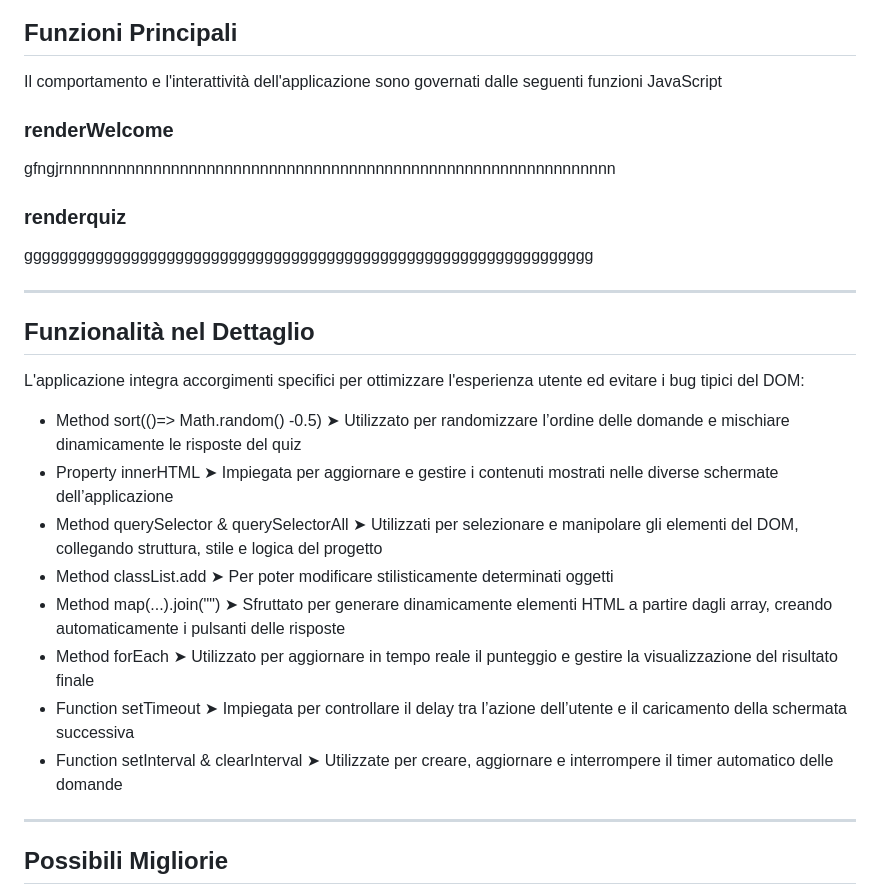
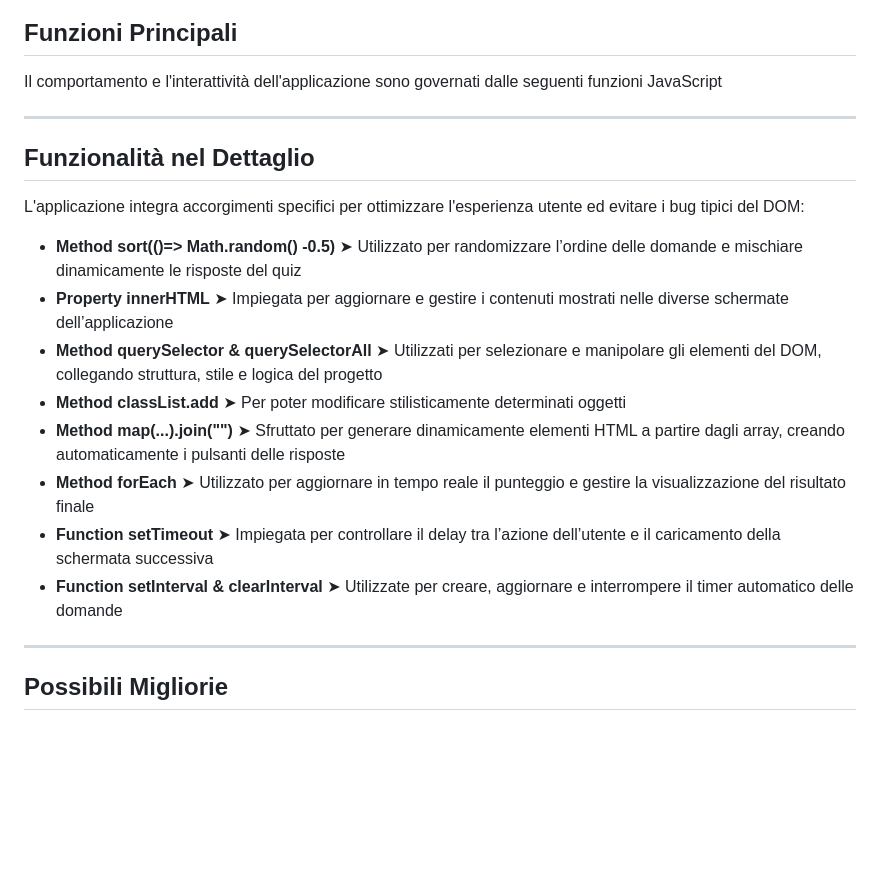
Before and after one commit to gianlucaciliberti/build-week-1, a Markdown page: README.md, the part around the change. Rendered like a GitHub page; blank space fills up the shorter version.

Commit message:
ultime modifiche

```diff
--- a/README.md
+++ b/README.md
@@ -56,11 +56,6 @@ L'applicazione segue il pattern architetturale **State ➡️ Render ➡️ Even
 
 ## Funzioni Principali
 Il comportamento e l'interattività dell'applicazione sono governati dalle seguenti funzioni JavaScript
- ### renderWelcome
- gfngjrnnnnnnnnnnnnnnnnnnnnnnnnnnnnnnnnnnnnnnnnnnnnnnnnnnnnnnnnnnnnnn
-
-### renderquiz
-gggggggggggggggggggggggggggggggggggggggggggggggggggggggggggggggg
 
 
 
@@ -69,14 +64,14 @@ gggggggggggggggggggggggggggggggggggggggggggggggggggggggggggggggg
 
 ## Funzionalità nel Dettaglio
 L'applicazione integra accorgimenti specifici per ottimizzare l'esperienza utente ed evitare i bug tipici del DOM:
-- Method sort(()=> Math.random() -0.5) ➤ Utilizzato per randomizzare l’ordine delle domande e mischiare dinamicamente le risposte del quiz
-- Property innerHTML ➤ Impiegata per aggiornare e gestire i contenuti mostrati nelle diverse schermate dell’applicazione
-- Method querySelector & querySelectorAll ➤ Utilizzati per selezionare e manipolare gli elementi del DOM, collegando struttura, stile e logica del progetto
-- Method classList.add ➤ Per poter modificare stilisticamente determinati oggetti
-- Method map(...).join("")  ➤ Sfruttato per generare dinamicamente elementi HTML a partire dagli array, creando automaticamente i pulsanti delle risposte
-- Method forEach  ➤ Utilizzato per aggiornare in tempo reale il punteggio e gestire la visualizzazione del risultato finale
-- Function setTimeout  ➤ Impiegata per controllare il delay tra l’azione dell’utente e il caricamento della schermata successiva
-- Function setInterval & clearInterval  ➤ Utilizzate per creare, aggiornare e interrompere il timer automatico delle domande
+- **Method sort(()=> Math.random() -0.5)** ➤ Utilizzato per randomizzare l’ordine delle domande e mischiare dinamicamente le risposte del quiz
+- **Property innerHTML** ➤ Impiegata per aggiornare e gestire i contenuti mostrati nelle diverse schermate dell’applicazione
+- **Method querySelector & querySelectorAll** ➤ Utilizzati per selezionare e manipolare gli elementi del DOM, collegando struttura, stile e logica del progetto
+- **Method classList.add** ➤ Per poter modificare stilisticamente determinati oggetti
+- **Method map(...).join("")**  ➤ Sfruttato per generare dinamicamente elementi HTML a partire dagli array, creando automaticamente i pulsanti delle risposte
+- **Method forEach**  ➤ Utilizzato per aggiornare in tempo reale il punteggio e gestire la visualizzazione del risultato finale
+- **Function setTimeout**  ➤ Impiegata per controllare il delay tra l’azione dell’utente e il caricamento della schermata successiva
+- **Function setInterval & clearInterval**  ➤ Utilizzate per creare, aggiornare e interrompere il timer automatico delle domande
 ---
 
 ## Possibili Migliorie
```
